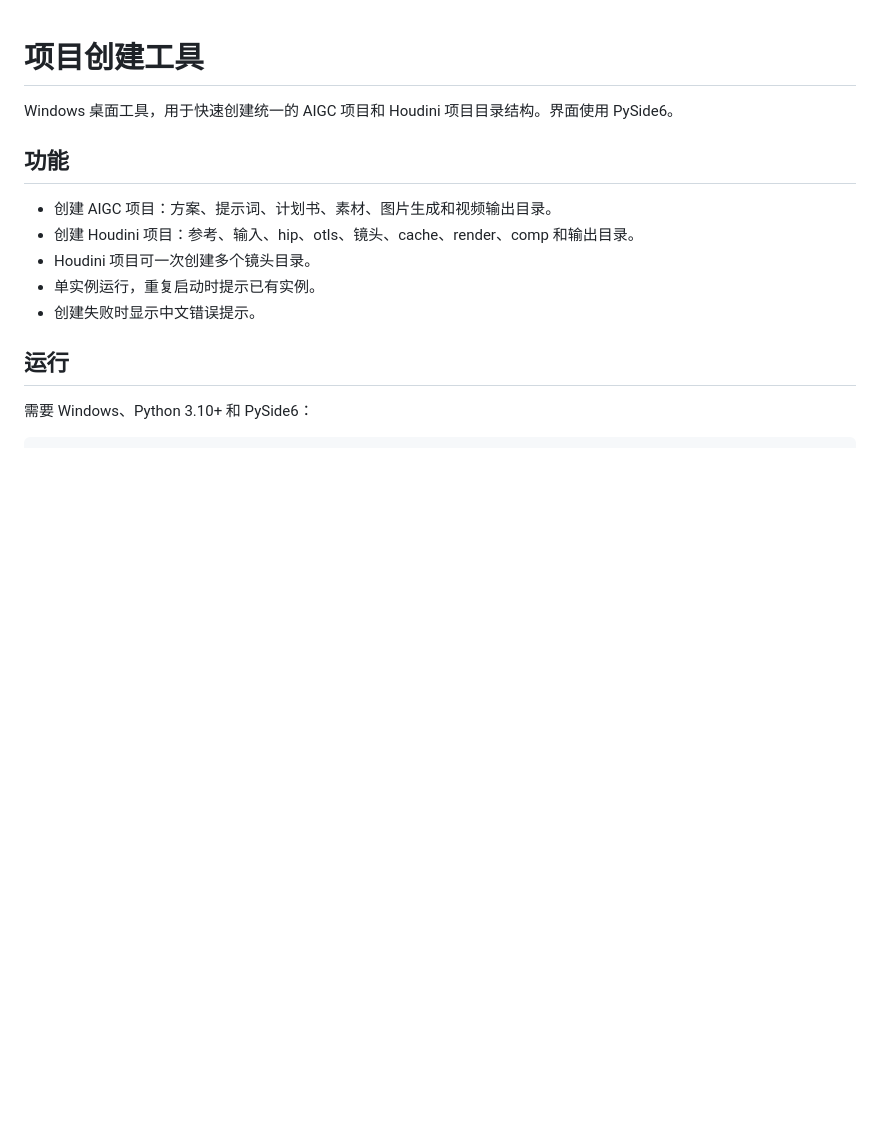
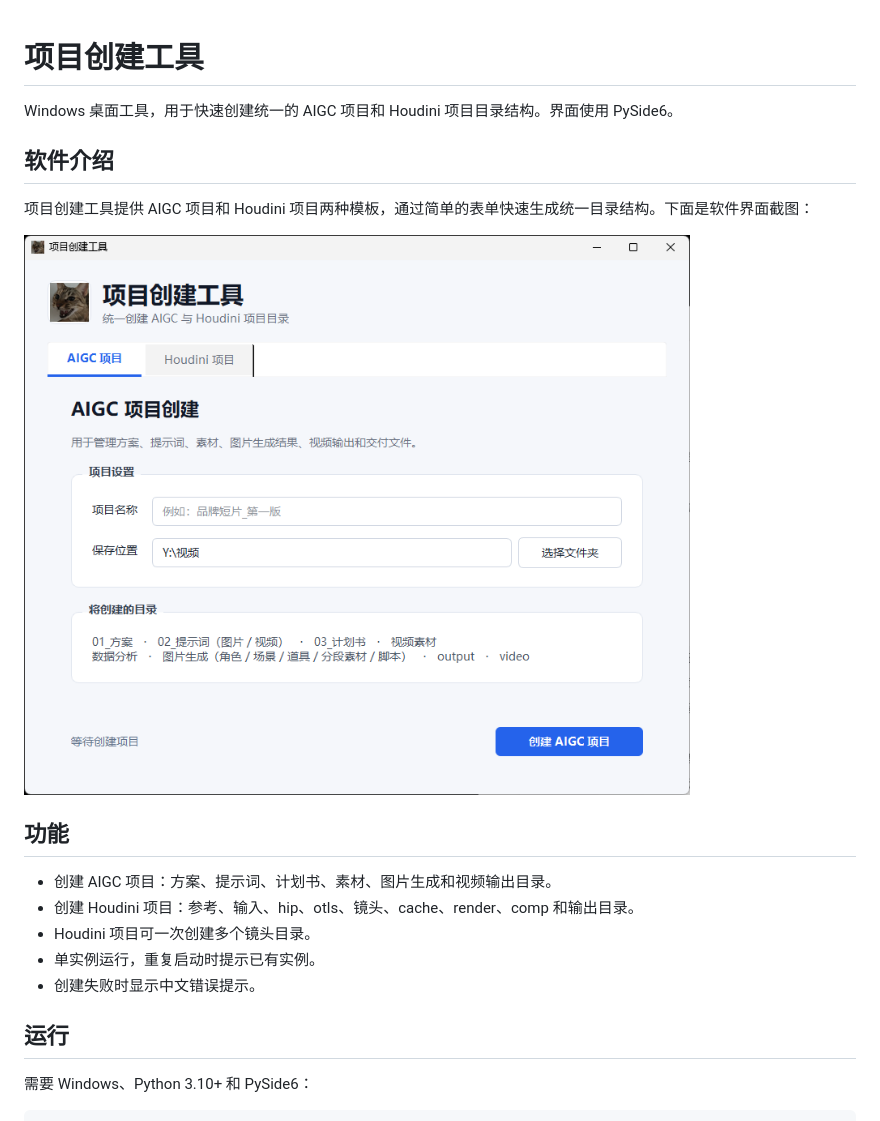
Before and after one commit to rzrz1234/project-creator, a Markdown page: README.md, the part around the change. GitHub-like rendering; pictures changed too: 软件截图.png (added); blank space fills up the shorter version.

Commit message:
添加软件界面截图到介绍文档

```diff
--- a/README.md
+++ b/README.md
@@ -1,6 +1,12 @@
 # 项目创建工具
 
 Windows 桌面工具，用于快速创建统一的 AIGC 项目和 Houdini 项目目录结构。界面使用 PySide6。
+
+## 软件介绍
+
+项目创建工具提供 AIGC 项目和 Houdini 项目两种模板，通过简单的表单快速生成统一目录结构。下面是软件界面截图：
+
+![项目创建工具界面](软件截图.png)
 
 ## 功能
 
```
